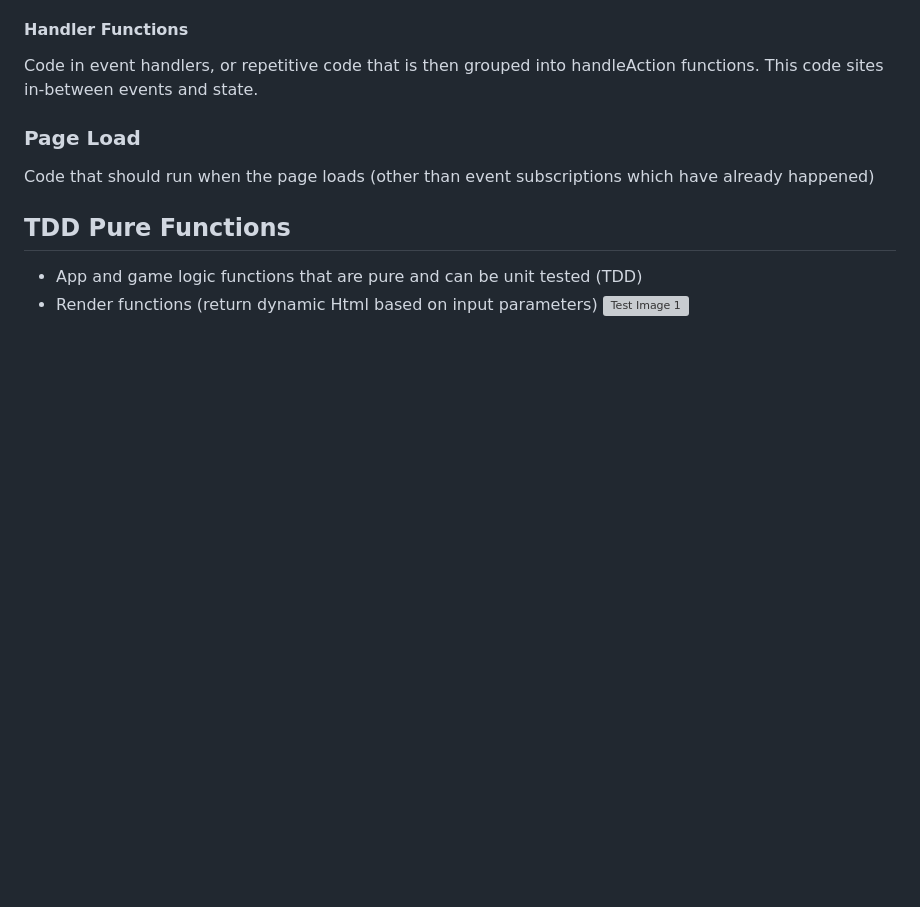
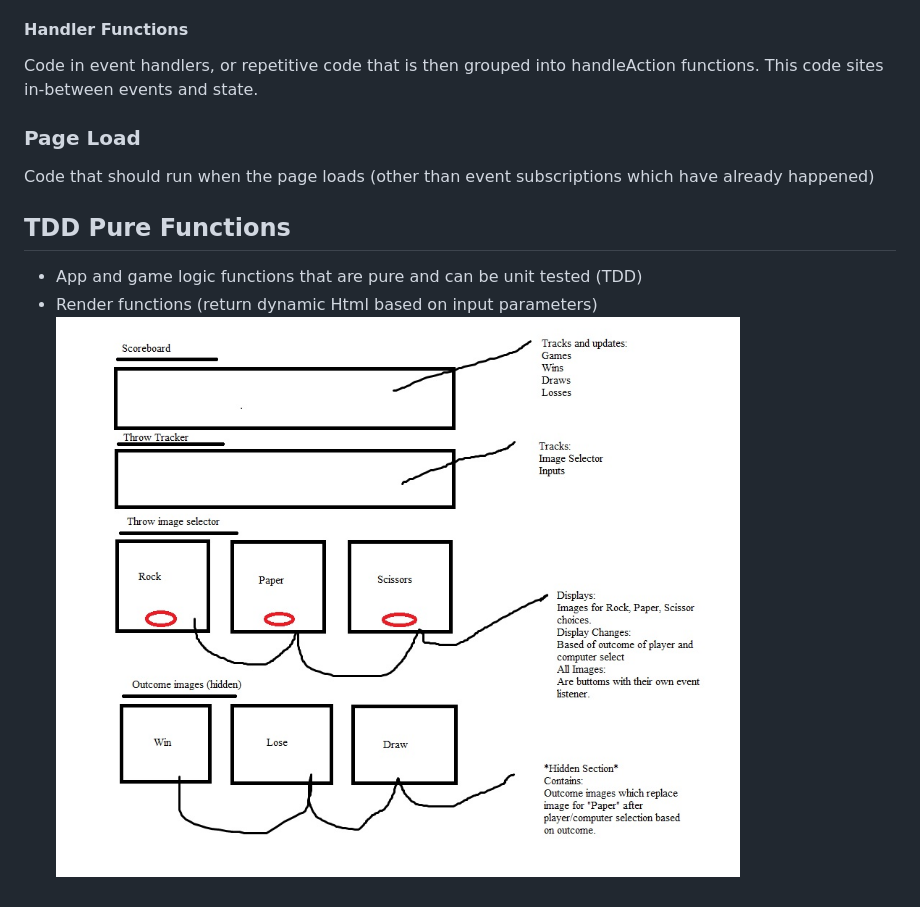
Before and after one commit to Hathaway-Shan/ja-jan-ken, a Markdown page: README.md, the part around the change. GitHub-like rendering; pictures changed too: assets/Rock-Paper-Scissors.jpg (added); blank space fills up the shorter version; grey boxes are pictures that could not be loaded.

```diff
--- a/README.md
+++ b/README.md
@@ -85,4 +85,4 @@ Code that should run when the page loads (other than event subscriptions which h
 
 - App and game logic functions that are pure and can be unit tested (TDD)
 - Render functions (return dynamic Html based on input parameters)
-![Test Image 1](Rock-Paper-Scissors.jpg)
+![Test Image 1](./assets/Rock-Paper-Scissors.jpg)
```
Also changed, not shown: 1 other file.
